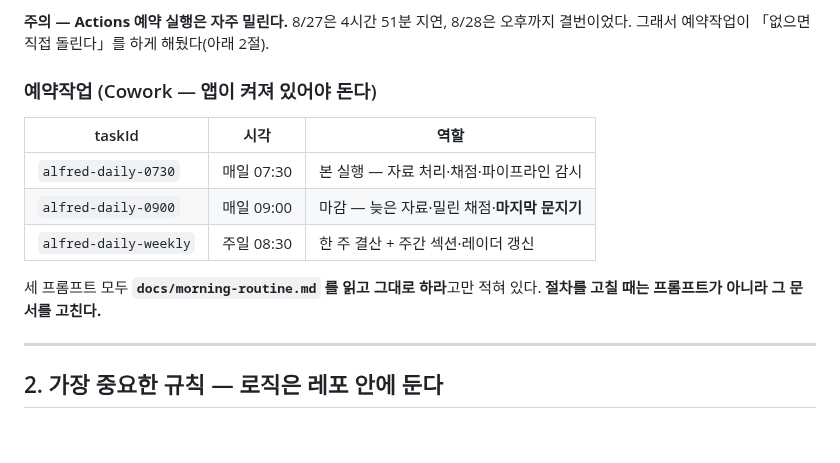
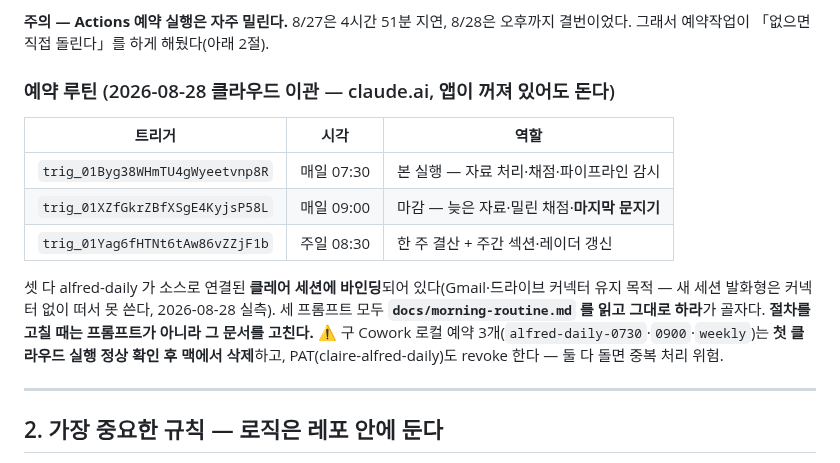
Before and after one commit to cksals00-ai/alfred-daily, a Markdown page: docs/handover-claire.md, the part around the change. Drawn GitHub-style; blank space fills up the shorter version.

```diff
--- a/docs/handover-claire.md
+++ b/docs/handover-claire.md
@@ -37,16 +37,20 @@
 **주의 — Actions 예약 실행은 자주 밀린다.** 8/27은 4시간 51분 지연, 8/28은 오후까지 결번이었다.
 그래서 예약작업이 「없으면 직접 돌린다」를 하게 해뒀다(아래 2절).
 
-### 예약작업 (Cowork — 앱이 켜져 있어야 돈다)
+### 예약 루틴 (2026-08-28 클라우드 이관 — claude.ai, 앱이 꺼져 있어도 돈다)
 
-| taskId | 시각 | 역할 |
+| 트리거 | 시각 | 역할 |
 |---|---|---|
-| `alfred-daily-0730` | 매일 07:30 | 본 실행 — 자료 처리·채점·파이프라인 감시 |
-| `alfred-daily-0900` | 매일 09:00 | 마감 — 늦은 자료·밀린 채점·**마지막 문지기** |
-| `alfred-daily-weekly` | 주일 08:30 | 한 주 결산 + 주간 섹션·레이더 갱신 |
+| `trig_01Byg38WHmTU4gWyeetvnp8R` | 매일 07:30 | 본 실행 — 자료 처리·채점·파이프라인 감시 |
+| `trig_01XZfGkrZBfXSgE4KyjsP58L` | 매일 09:00 | 마감 — 늦은 자료·밀린 채점·**마지막 문지기** |
+| `trig_01Yag6fHTNt6tAw86vZZjF1b` | 주일 08:30 | 한 주 결산 + 주간 섹션·레이더 갱신 |
 
-세 프롬프트 모두 **`docs/morning-routine.md` 를 읽고 그대로 하라**고만 적혀 있다.
+셋 다 alfred-daily 가 소스로 연결된 **클레어 세션에 바인딩**되어 있다(Gmail·드라이브
+커넥터 유지 목적 — 새 세션 발화형은 커넥터 없이 떠서 못 쓴다, 2026-08-28 실측).
+세 프롬프트 모두 **`docs/morning-routine.md` 를 읽고 그대로 하라**가 골자다.
 **절차를 고칠 때는 프롬프트가 아니라 그 문서를 고친다.**
+⚠ 구 Cowork 로컬 예약 3개(`alfred-daily-0730`·`0900`·`weekly`)는 **첫 클라우드 실행
+정상 확인 후 맥에서 삭제**하고, PAT(claire-alfred-daily)도 revoke 한다 — 둘 다 돌면 중복 처리 위험.
 
 ---
 
```
Also changed, not shown: docs/morning-routine.md (+15 -2 lines).
